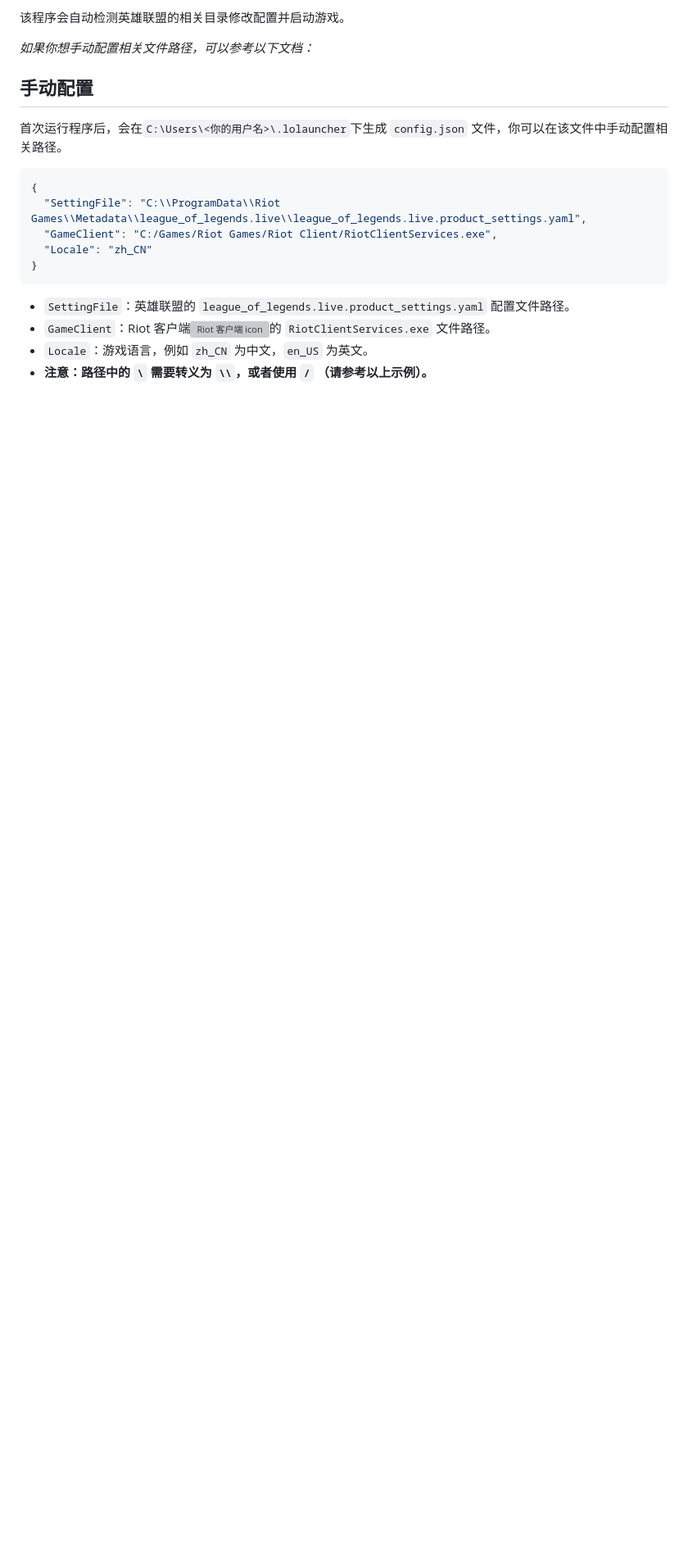
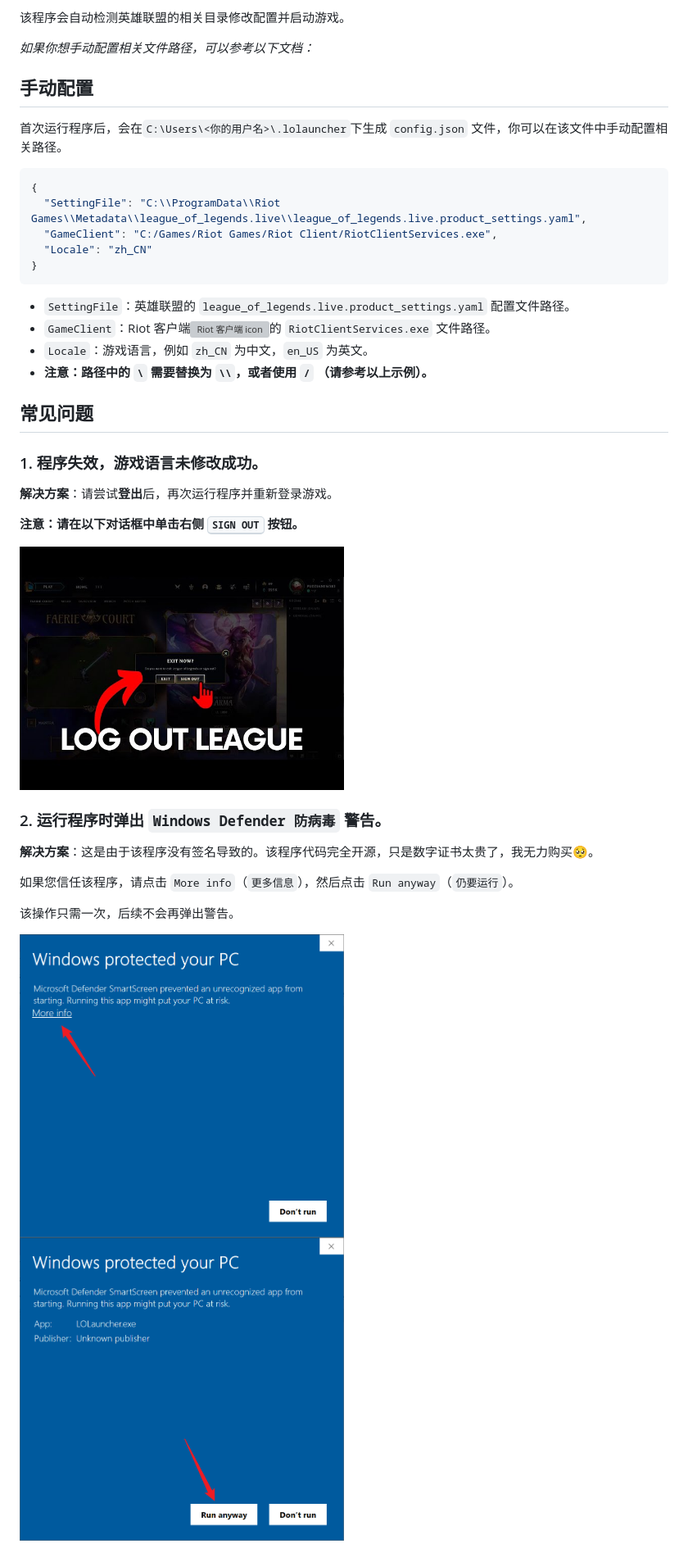
Before and after one commit to ChenglongMa/LOLauncher, a Markdown page: README.md, the part around one of its changes. Shown at 82% size. Rendered like a GitHub page; pictures changed too: docs/sign-out.jpg (added), docs/win-warning1.png (added), docs/win-warning2.png (added); blank space fills up the shorter version; grey boxes are pictures that could not be loaded.

```diff
--- a/README.md
+++ b/README.md
@@ -48,4 +48,25 @@ _谢谢关注！_
 - `SettingFile`：英雄联盟的 `league_of_legends.live.product_settings.yaml` 配置文件路径。
 - `GameClient`：Riot 客户端<img src="./docs/lol_client.ico" alt="Riot 客户端 icon" width="40px">的 `RiotClientServices.exe` 文件路径。
 - `Locale`：游戏语言，例如 `zh_CN` 为中文，`en_US` 为英文。
-- **注意：路径中的 `\` 需要转义为 `\\`，或者使用 `/` （请参考以上示例）。**
+- **注意：路径中的 `\` 需要替换为 `\\`，或者使用 `/` （请参考以上示例）。**
+
+## 常见问题
+
+### 1. 程序失效，游戏语言未修改成功。
+
+**解决方案**：请尝试**登出**后，再次运行程序并重新登录游戏。
+
+**注意：请在以下对话框中单击右侧 <kbd>SIGN OUT</kbd> 按钮。**
+
+<img alt="Sign out LOL" src="./docs/sign-out.jpg" width="50%"/>
+
+### 2. 运行程序时弹出 `Windows Defender 防病毒` 警告。
+
+**解决方案**：这是由于该程序没有签名导致的。该程序代码完全开源，只是数字证书太贵了，我无力购买🥺。
+
+如果您信任该程序，请点击 `More info`（`更多信息`），然后点击 `Run anyway`（`仍要运行`）。
+
+该操作只需一次，后续不会再弹出警告。
+
+<img alt="Windows Defender" src="./docs/win-warning1.png" width="50%"/>
+<img alt="Windows Run" src="./docs/win-warning2.png" width="50%"/>
```
Also changed, not shown: other parts of README.md (+1 -1 lines).
